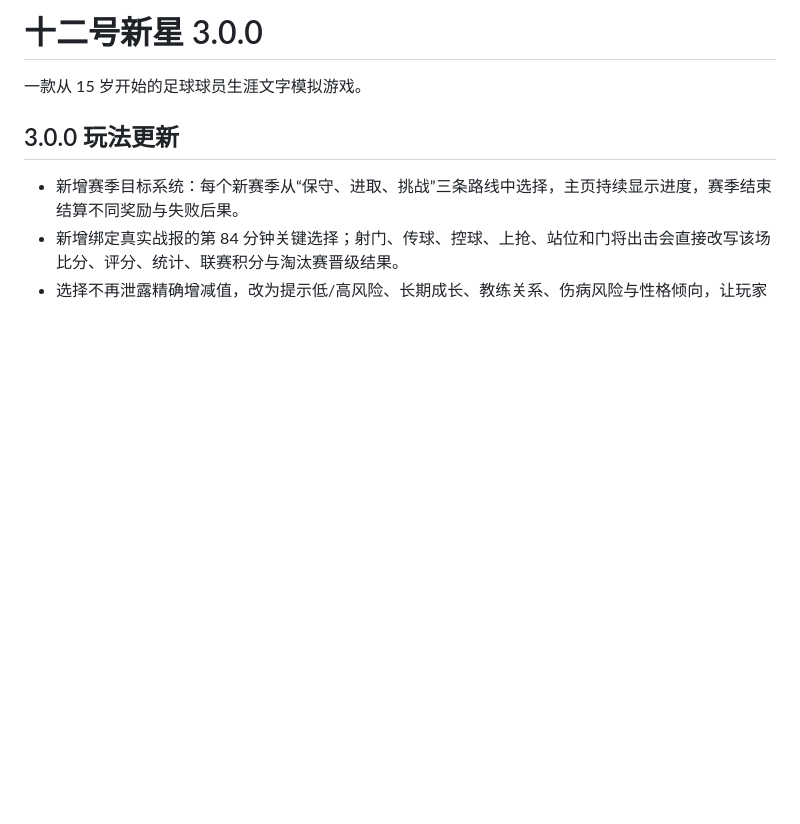
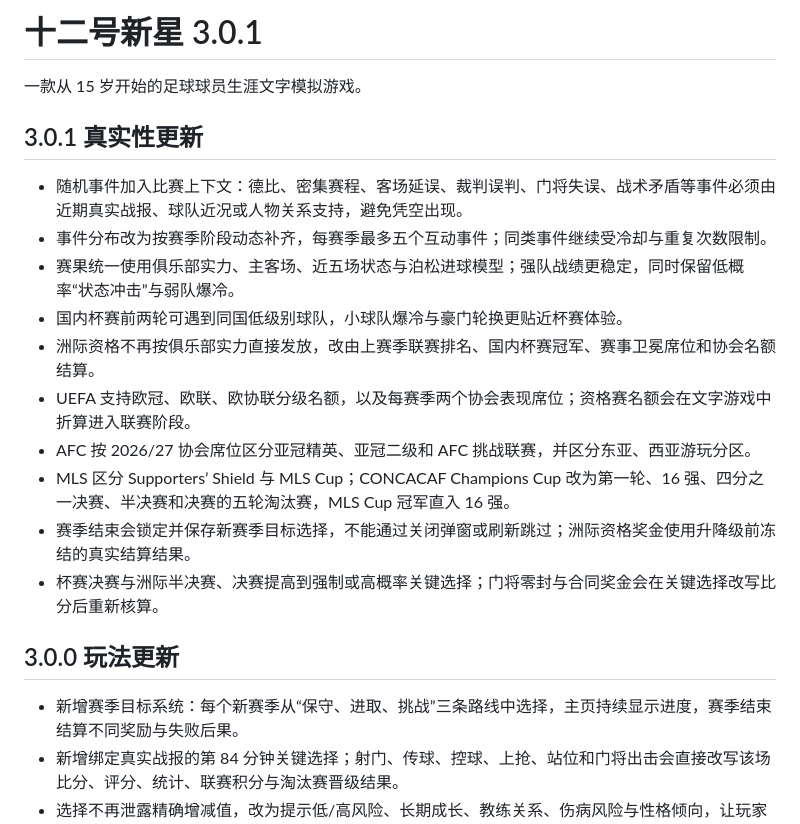
Before and after one commit to Sakawa060209/career-twelve-star, a Markdown page: README.md, the part around the change. GitHub-like rendering; blank space fills up the shorter version.

Commit message:
Document 3.0.1 realism update

```diff
--- a/README.md
+++ b/README.md
@@ -1,6 +1,19 @@
-# 十二号新星 3.0.0
+# 十二号新星 3.0.1
 
 一款从 15 岁开始的足球球员生涯文字模拟游戏。
+
+## 3.0.1 真实性更新
+
+- 随机事件加入比赛上下文：德比、密集赛程、客场延误、裁判误判、门将失误、战术矛盾等事件必须由近期真实战报、球队近况或人物关系支持，避免凭空出现。
+- 事件分布改为按赛季阶段动态补齐，每赛季最多五个互动事件；同类事件继续受冷却与重复次数限制。
+- 赛果统一使用俱乐部实力、主客场、近五场状态与泊松进球模型；强队战绩更稳定，同时保留低概率“状态冲击”与弱队爆冷。
+- 国内杯赛前两轮可遇到同国低级别球队，小球队爆冷与豪门轮换更贴近杯赛体验。
+- 洲际资格不再按俱乐部实力直接发放，改由上赛季联赛排名、国内杯赛冠军、赛事卫冕席位和协会名额结算。
+- UEFA 支持欧冠、欧联、欧协联分级名额，以及每赛季两个协会表现席位；资格赛名额会在文字游戏中折算进入联赛阶段。
+- AFC 按 2026/27 协会席位区分亚冠精英、亚冠二级和 AFC 挑战联赛，并区分东亚、西亚游玩分区。
+- MLS 区分 Supporters’ Shield 与 MLS Cup；CONCACAF Champions Cup 改为第一轮、16 强、四分之一决赛、半决赛和决赛的五轮淘汰赛，MLS Cup 冠军直入 16 强。
+- 赛季结束会锁定并保存新赛季目标选择，不能通过关闭弹窗或刷新跳过；洲际资格奖金使用升降级前冻结的真实结算结果。
+- 杯赛决赛与洲际半决赛、决赛提高到强制或高概率关键选择；门将零封与合同奖金会在关键选择改写比分后重新核算。
 
 ## 3.0.0 玩法更新
 
```
